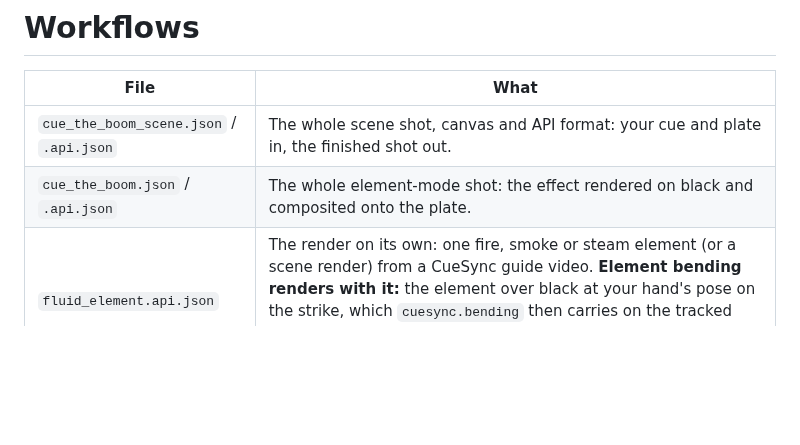
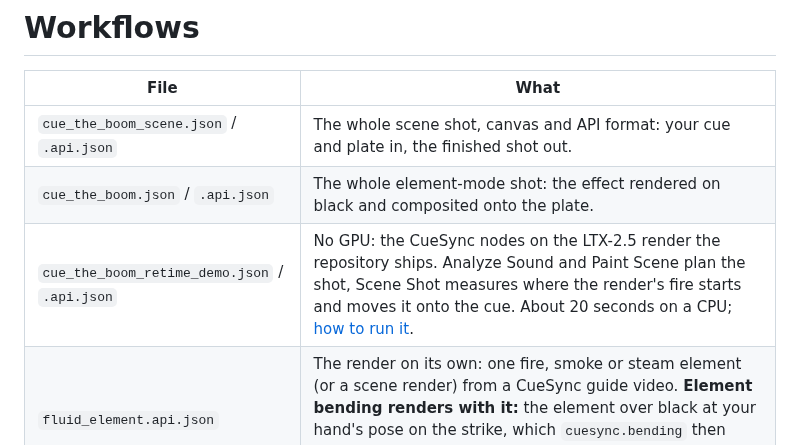
Before and after one commit to grzenio22/cue-the-boom, a Markdown page: workflows/README.md, the part around the change. Drawn GitHub-style; blank space fills up the shorter version.

Commit message:
workflows: a CPU-only ComfyUI workflow runs the node pack on the shipped LTX-2.5 render and re-times it onto the cue, checked in a fresh ComfyUI v0.41.0

```diff
--- a/workflows/README.md
+++ b/workflows/README.md
@@ -4,6 +4,7 @@
 |---|---|
 | `cue_the_boom_scene.json` / `.api.json` | The whole scene shot, canvas and API format: your cue and plate in, the finished shot out. |
 | `cue_the_boom.json` / `.api.json` | The whole element-mode shot: the effect rendered on black and composited onto the plate. |
+| `cue_the_boom_retime_demo.json` / `.api.json` | No GPU: the CueSync nodes on the LTX-2.5 render the repository ships. Analyze Sound and Paint Scene plan the shot, Scene Shot measures where the render's fire starts and moves it onto the cue. About 20 seconds on a CPU; [how to run it](../TECHNICAL.md#in-comfyui). |
 | `fluid_element.api.json` | The render on its own: one fire, smoke or steam element (or a scene render) from a CueSync guide video. **Element bending renders with it:** the element over black at your hand's pose on the strike, which `cuesync.bending` then carries on the tracked hand. ComfyUI also opens the API format: drag it onto the canvas. |
 
 ## Origin and modifications
```
Also changed, not shown: README.md (+1 -0 lines), TECHNICAL.md (+5 -0 lines), media/comfyui-retime-demo.png (added), 2 other files.
